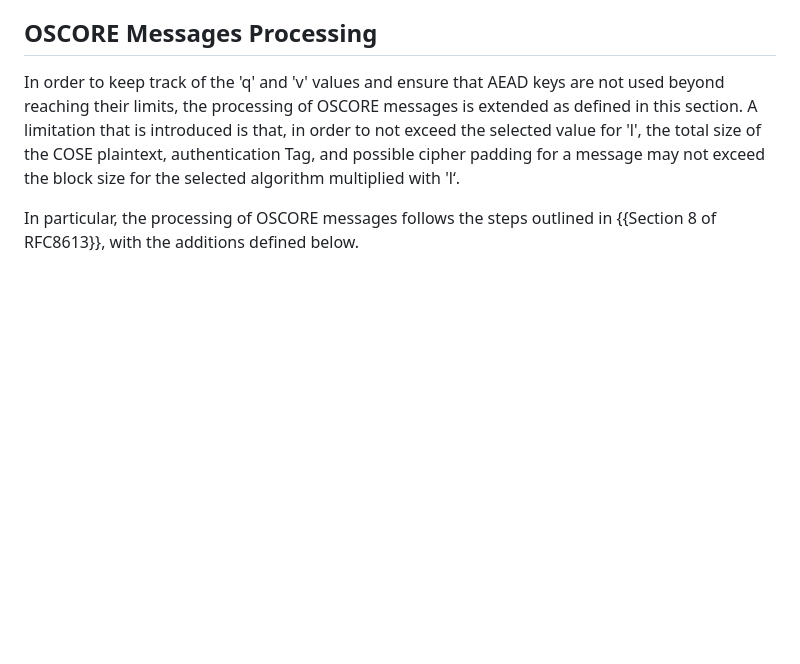
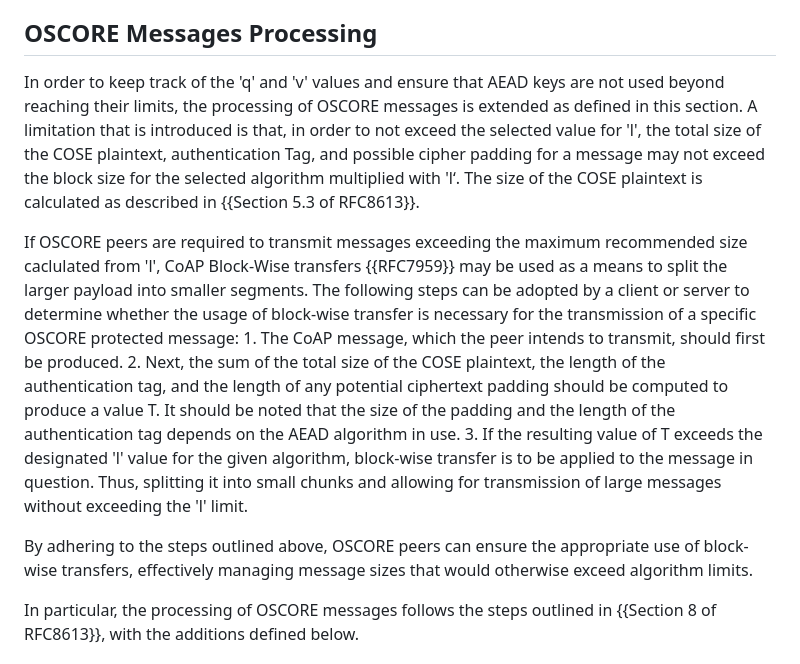
Before and after one commit to core-wg/oscore-key-limits, a Markdown page: draft-ietf-core-oscore-key-limits.md, the part around the change. GitHub-like rendering; blank space fills up the shorter version.

Commit message:
Pre-calculation for block-wise use and COSE plaintext info - closes #6

```diff
--- a/draft-ietf-core-oscore-key-limits.md
+++ b/draft-ietf-core-oscore-key-limits.md
@@ -182,7 +182,11 @@ The Recipient Context has the following associated parameters.
 
 ## OSCORE Messages Processing #
 
-In order to keep track of the 'q' and 'v' values and ensure that AEAD keys are not used beyond reaching their limits, the processing of OSCORE messages is extended as defined in this section. A limitation that is introduced is that, in order to not exceed the selected value for 'l', the total size of the COSE plaintext, authentication Tag, and possible cipher padding for a message may not exceed the block size for the selected algorithm multiplied with 'l‘.
+In order to keep track of the 'q' and 'v' values and ensure that AEAD keys are not used beyond reaching their limits, the processing of OSCORE messages is extended as defined in this section. A limitation that is introduced is that, in order to not exceed the selected value for 'l', the total size of the COSE plaintext, authentication Tag, and possible cipher padding for a message may not exceed the block size for the selected algorithm multiplied with 'l‘. The size of the COSE plaintext is calculated as described in {{Section 5.3 of RFC8613}}.
+
+If OSCORE peers are required to transmit messages exceeding the maximum recommended size caclulated from 'l', CoAP Block-Wise transfers {{RFC7959}} may be used as a means to split the larger payload into smaller segments. The following steps can be adopted by a client or server to determine whether the usage of block-wise transfer is necessary for the transmission of a specific OSCORE protected message: 1. The CoAP message, which the peer intends to transmit, should first be produced. 2. Next, the sum of the total size of the COSE plaintext, the length of the authentication tag, and the length of any potential ciphertext padding should be computed to produce a value T. It should be noted that the size of the padding and the length of the authentication tag depends on the AEAD algorithm in use. 3. If the resulting value of T exceeds the designated 'l' value for the given algorithm, block-wise transfer is to be applied to the message in question. Thus, splitting it into small chunks and allowing for transmission of large messages without exceeding the 'l' limit.
+
+By adhering to the steps outlined above, OSCORE peers can ensure the appropriate use of block-wise transfers, effectively managing message sizes that would otherwise exceed algorithm limits.
 
 In particular, the processing of OSCORE messages follows the steps outlined in {{Section 8 of RFC8613}}, with the additions defined below.
 
```
